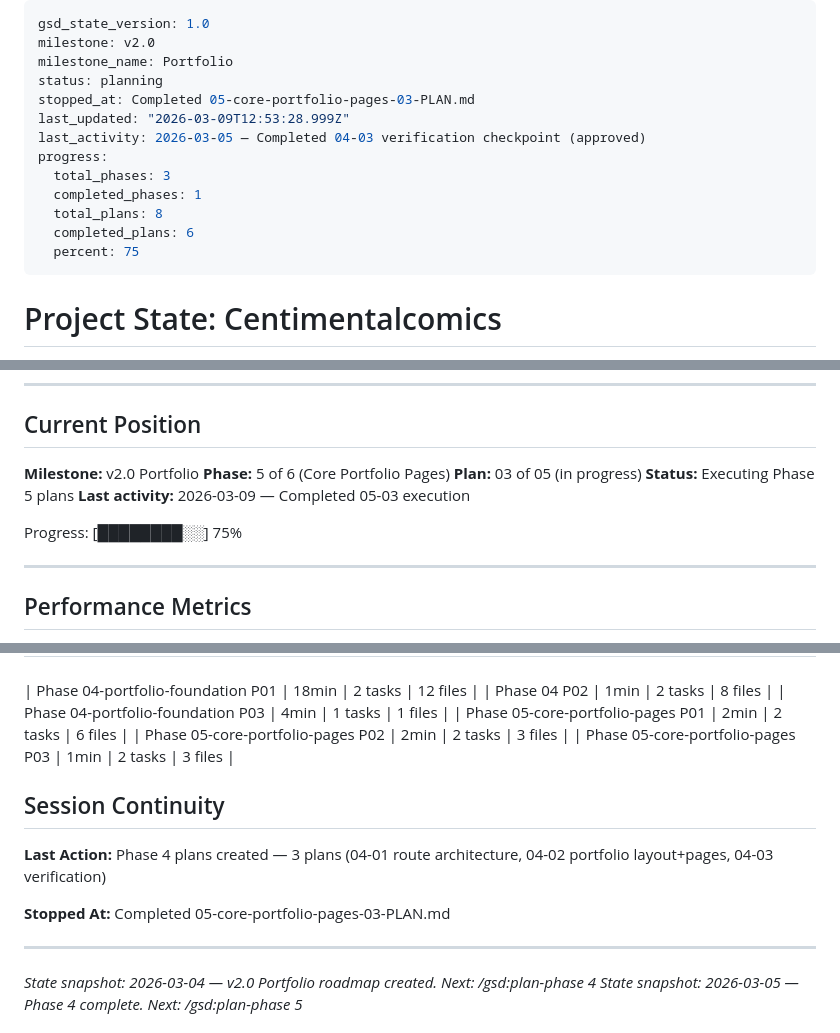
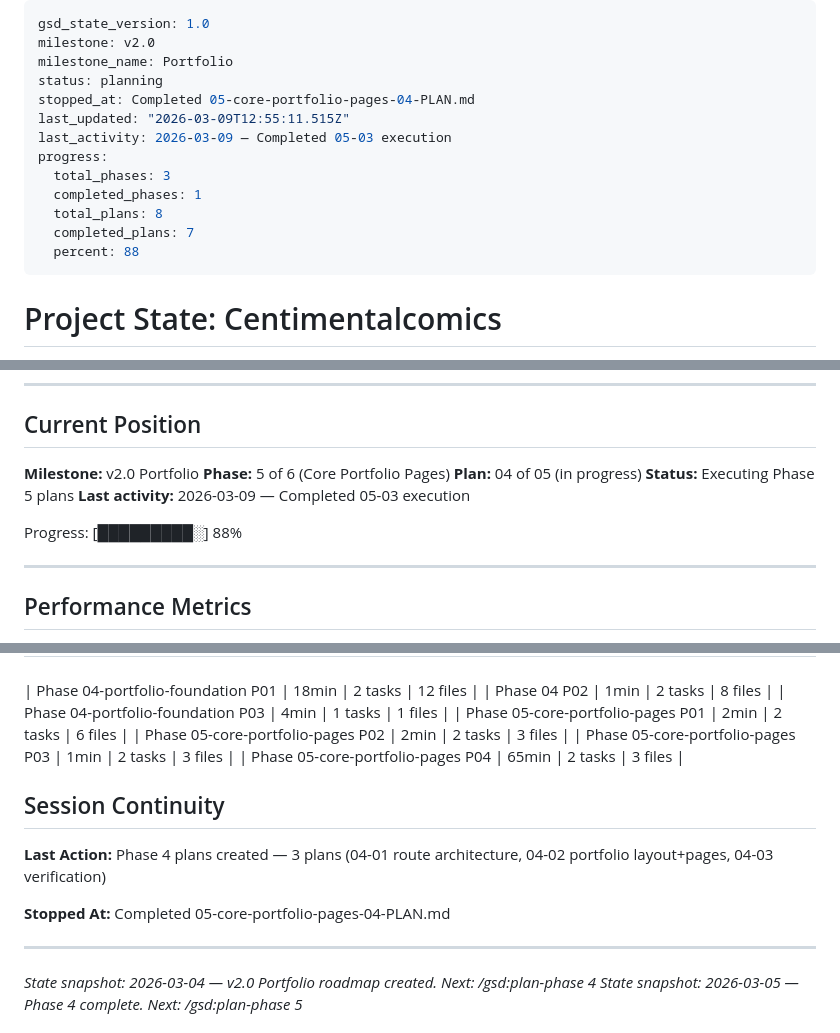
Before and after one commit to ce-manalang/alice, a Markdown page: .planning/STATE.md, 3 parts joined by grey strips. GitHub-like rendering.

Commit message:
docs(05-04): complete resume completion plan

```diff
--- a/.planning/STATE.md
+++ b/.planning/STATE.md
@@ -3,15 +3,15 @@ gsd_state_version: 1.0
 milestone: v2.0
 milestone_name: Portfolio
 status: planning
-stopped_at: Completed 05-core-portfolio-pages-03-PLAN.md
-last_updated: "2026-03-09T12:53:28.999Z"
-last_activity: 2026-03-05 — Completed 04-03 verification checkpoint (approved)
+stopped_at: Completed 05-core-portfolio-pages-04-PLAN.md
+last_updated: "2026-03-09T12:55:11.515Z"
+last_activity: 2026-03-09 — Completed 05-03 execution
 progress:
   total_phases: 3
   completed_phases: 1
   total_plans: 8
-  completed_plans: 6
-  percent: 75
+  completed_plans: 7
+  percent: 88
 ---
 
 # Project State: Centimentalcomics
@@ -36,11 +36,11 @@ See: .planning/PROJECT.md (updated 2026-03-04)
 
 **Milestone:** v2.0 Portfolio
 **Phase:** 5 of 6 (Core Portfolio Pages)
-**Plan:** 03 of 05 (in progress)
+**Plan:** 04 of 05 (in progress)
 **Status:** Executing Phase 5 plans
 **Last activity:** 2026-03-09 — Completed 05-03 execution
 
-Progress: [████████░░] 75%
+Progress: [█████████░] 88%
 
 ---
 
@@ -101,12 +103,13 @@ Recent decisions affecting current work:
 | Phase 05-core-portfolio-pages P01 | 2min | 2 tasks | 6 files |
 | Phase 05-core-portfolio-pages P02 | 2min | 2 tasks | 3 files |
 | Phase 05-core-portfolio-pages P03 | 1min | 2 tasks | 3 files |
+| Phase 05-core-portfolio-pages P04 | 65min | 2 tasks | 3 files |
 
 ## Session Continuity
 
 **Last Action:** Phase 4 plans created — 3 plans (04-01 route architecture, 04-02 portfolio layout+pages, 04-03 verification)
 
-**Stopped At:** Completed 05-core-portfolio-pages-03-PLAN.md
+**Stopped At:** Completed 05-core-portfolio-pages-04-PLAN.md
 
 ---
 
```
Also changed, not shown: other parts of .planning/STATE.md (+2 -0 lines), .planning/ROADMAP.md (+2 -2 lines), 1 other file.
